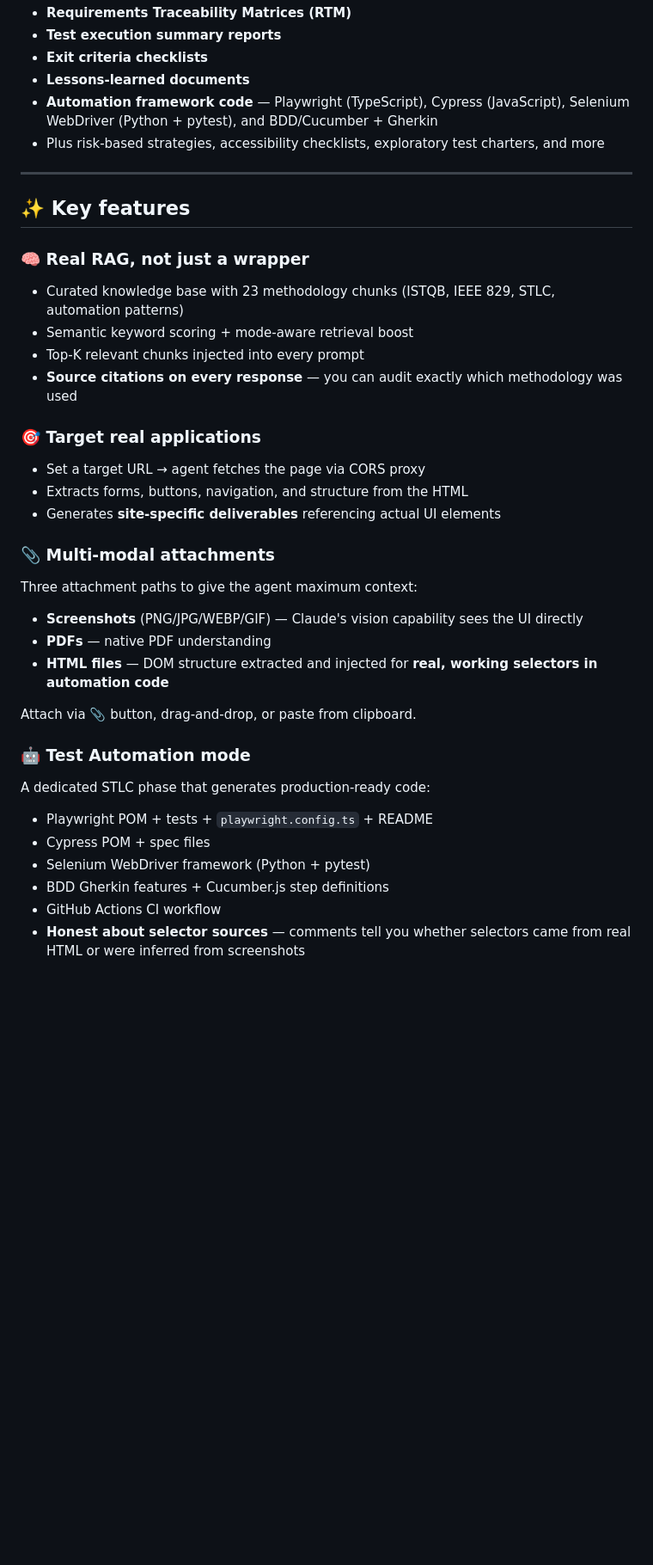
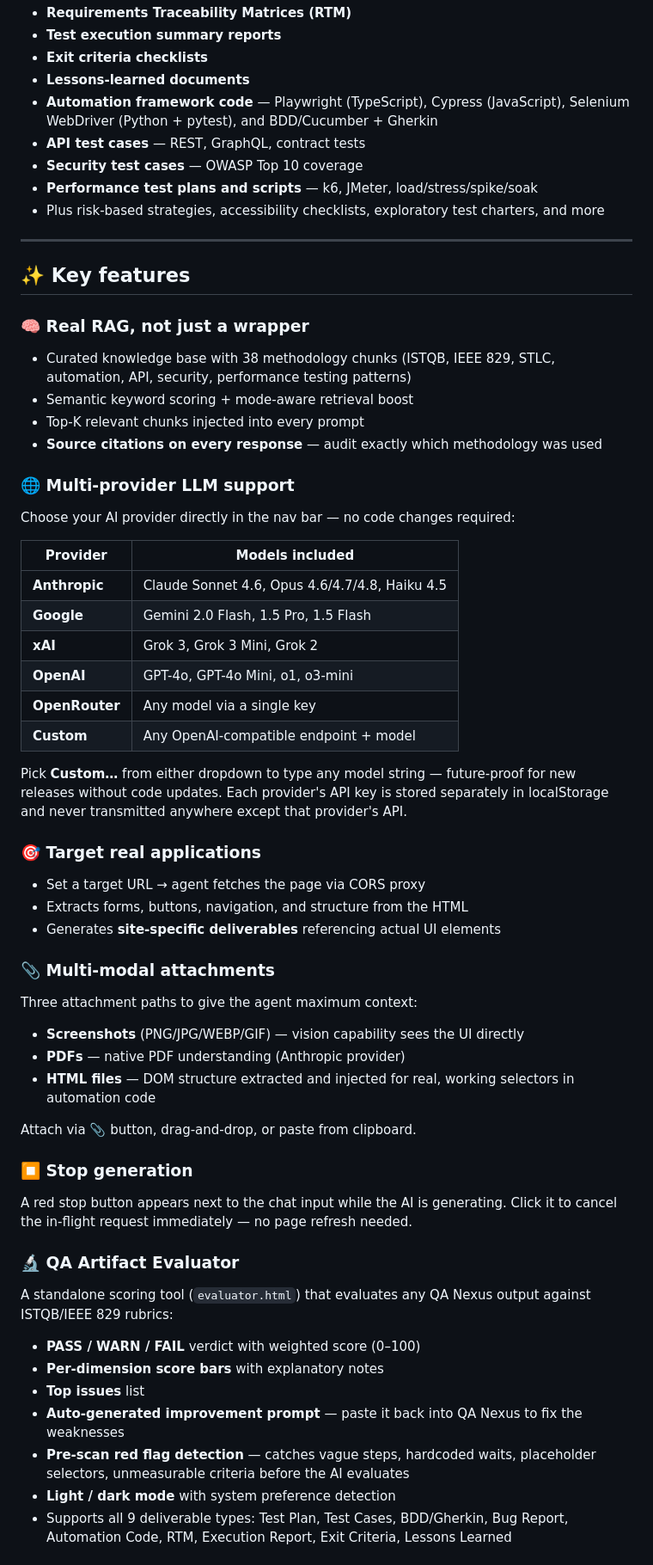
Before and after one commit to hk-qa/ambitqa, a Markdown page: README.md, the part around one of its changes. Shown at 86% size. Drawn GitHub-style; blank space fills up the shorter version.

```diff
--- a/README.md
+++ b/README.md
@@ -22,6 +27,9 @@ QA Nexus is a structured, retrieval-augmented chat agent that produces productio
 - **Exit criteria checklists**
 - **Lessons-learned documents**
 - **Automation framework code** — Playwright (TypeScript), Cypress (JavaScript), Selenium WebDriver (Python + pytest), and BDD/Cucumber + Gherkin
+- **API test cases** — REST, GraphQL, contract tests
+- **Security test cases** — OWASP Top 10 coverage
+- **Performance test plans and scripts** — k6, JMeter, load/stress/spike/soak
 - Plus risk-based strategies, accessibility checklists, exploratory test charters, and more
 
 ---
@@ -29,10 +37,24 @@ QA Nexus is a structured, retrieval-augmented chat agent that produces productio
 ## ✨ Key features
 
 ### 🧠 Real RAG, not just a wrapper
-- Curated knowledge base with 23 methodology chunks (ISTQB, IEEE 829, STLC, automation patterns)
+- Curated knowledge base with 38 methodology chunks (ISTQB, IEEE 829, STLC, automation, API, security, performance testing patterns)
 - Semantic keyword scoring + mode-aware retrieval boost
 - Top-K relevant chunks injected into every prompt
-- **Source citations on every response** — you can audit exactly which methodology was used
+- **Source citations on every response** — audit exactly which methodology was used
+
+### 🌐 Multi-provider LLM support
+Choose your AI provider directly in the nav bar — no code changes required:
+
+| Provider | Models included |
+|---|---|
+| **Anthropic** | Claude Sonnet 4.6, Opus 4.6/4.7/4.8, Haiku 4.5 |
+| **Google** | Gemini 2.0 Flash, 1.5 Pro, 1.5 Flash |
+| **xAI** | Grok 3, Grok 3 Mini, Grok 2 |
+| **OpenAI** | GPT-4o, GPT-4o Mini, o1, o3-mini |
+| **OpenRouter** | Any model via a single key |
+| **Custom** | Any OpenAI-compatible endpoint + model |
+
+Pick **Custom…** from either dropdown to type any model string — future-proof for new releases without code updates. Each provider's API key is stored separately in localStorage and never transmitted anywhere except that provider's API.
 
 ### 🎯 Target real applications
 - Set a target URL → agent fetches the page via CORS proxy
@@ -41,17 +63,23 @@ QA Nexus is a structured, retrieval-augmented chat agent that produces productio
 
 ### 📎 Multi-modal attachments
 Three attachment paths to give the agent maximum context:
-- **Screenshots** (PNG/JPG/WEBP/GIF) — Claude's vision capability sees the UI directly
-- **PDFs** — native PDF understanding
-- **HTML files** — DOM structure extracted and injected for **real, working selectors in automation code**
+- **Screenshots** (PNG/JPG/WEBP/GIF) — vision capability sees the UI directly
+- **PDFs** — native PDF understanding (Anthropic provider)
+- **HTML files** — DOM structure extracted and injected for real, working selectors in automation code
 
 Attach via 📎 button, drag-and-drop, or paste from clipboard.
 
-### 🤖 Test Automation mode
-A dedicated STLC phase that generates production-ready code:
-- Playwright POM + tests + `playwright.config.ts` + README
-- Cypress POM + spec files
-- Selenium WebDriver framework (Python + pytest)
-- BDD Gherkin features + Cucumber.js step definitions
-- GitHub Actions CI workflow
-- **Honest about selector sources** — comments tell you whether selectors came from real HTML or were inferred from screenshots
+### ⏹ Stop generation
+A red stop button appears next to the chat input while the AI is generating. Click it to cancel the in-flight request immediately — no page refresh needed.
+
+### 🔬 QA Artifact Evaluator
+A standalone scoring tool (`evaluator.html`) that evaluates any QA Nexus output against ISTQB/IEEE 829 rubrics:
+
+- **PASS / WARN / FAIL** verdict with weighted score (0–100)
+- **Per-dimension score bars** with explanatory notes
+- **Top issues** list
+- **Auto-generated improvement prompt** — paste it back into QA Nexus to fix the weaknesses
+- **Pre-scan red flag detection** — catches vague steps, hardcoded waits, placeholder selectors, unmeasurable criteria before the AI evaluates
+- **Light / dark mode** with system preference detection
+- Supports all 9 deliverable types: Test Plan, Test Cases, BDD/Gherkin, Bug Report, Automation Code, RTM, Execution Report, Exit Criteria, Lessons Learned
+
```
Also changed, not shown: other parts of README.md (+125 -73 lines).
